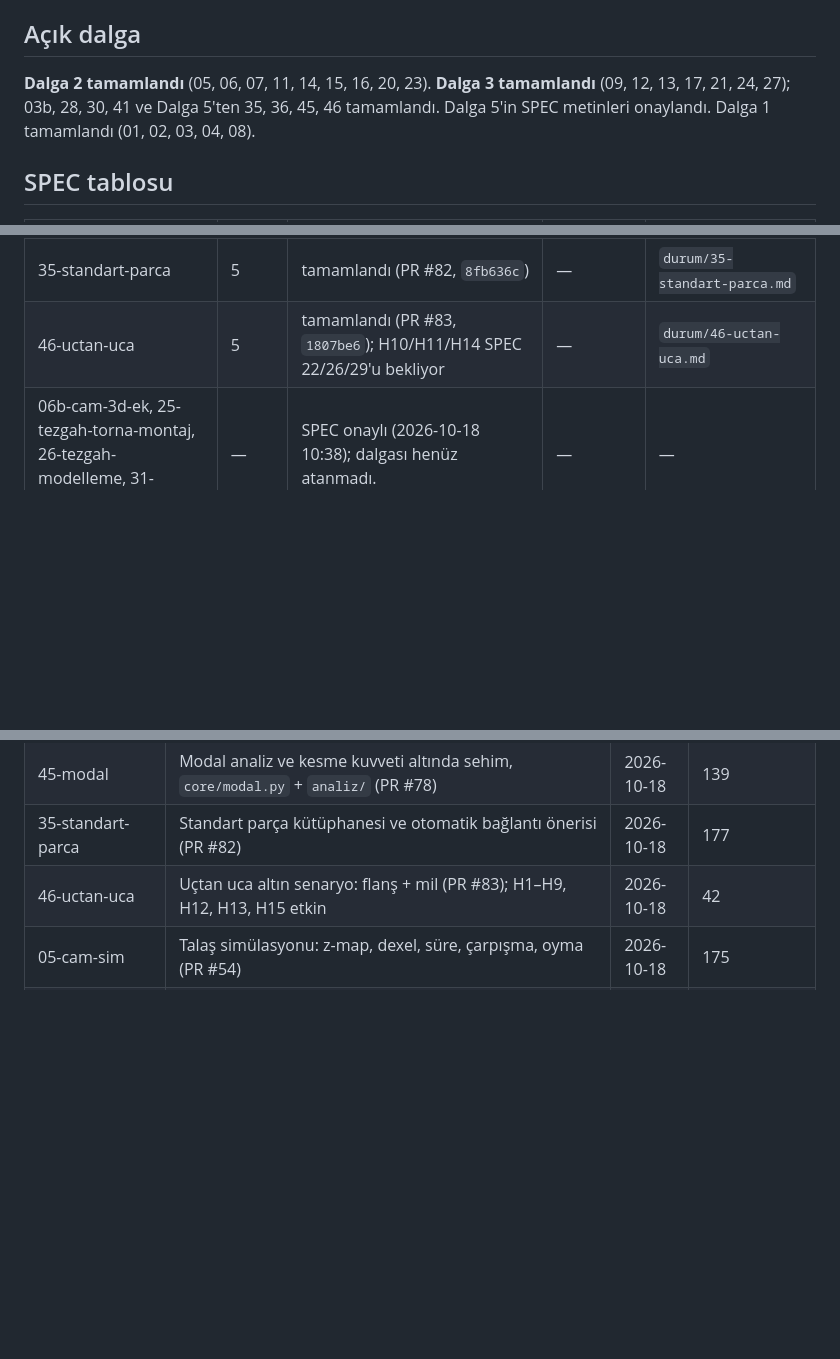
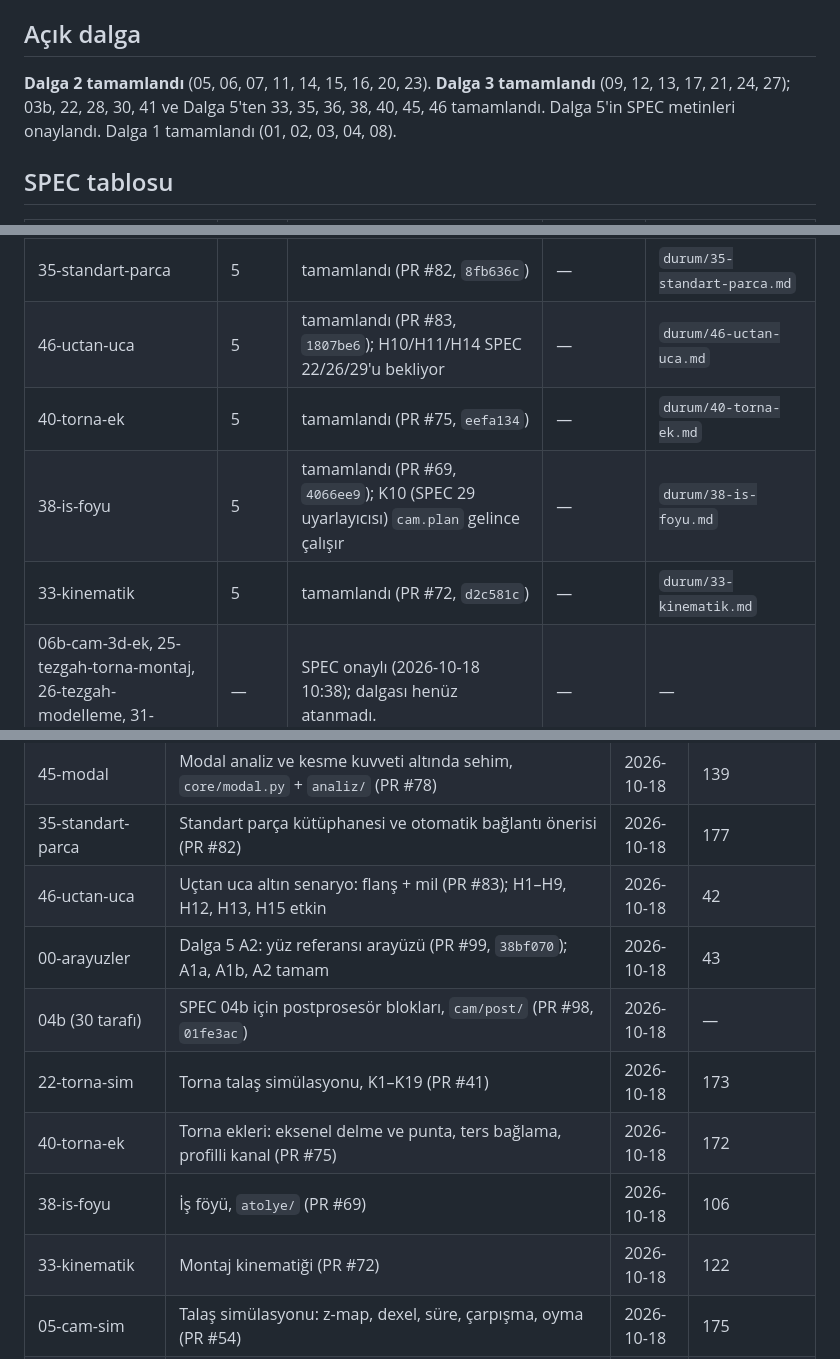
Before and after one commit to heylit/3D-CORE, a Markdown page: DURUM.md, 3 parts joined by grey strips. Rendered like a GitHub page; blank space fills up the shorter version.

Commit message:
docs(durum): SPEC 22, 33, 38, 40, interface A2 and 04b post blocks
Co-Authored-By: Claude Opus 5.5 (1M context) <noreply@anthropic.com>
Claude-Session: https://claude.ai/code/session_01AUfUeov1EwYJU3iaCqdEpD

```diff
--- a/DURUM.md
+++ b/DURUM.md
@@ -5,7 +5,7 @@
 > (kurallar: `BASLANGIC.md` bölüm 7). Sıra ve paralellik: `docs/yol-haritasi.md` → "Paralel çalışma: dalgalar".
 
 ## Açık dalga
-**Dalga 2 tamamlandı** (05, 06, 07, 11, 14, 15, 16, 20, 23). **Dalga 3 tamamlandı** (09, 12, 13, 17, 21, 24, 27); 03b, 28, 30, 41 ve Dalga 5'ten 35, 36, 45, 46 tamamlandı. Dalga 5'in SPEC metinleri onaylandı. Dalga 1 tamamlandı (01, 02, 03, 04, 08).
+**Dalga 2 tamamlandı** (05, 06, 07, 11, 14, 15, 16, 20, 23). **Dalga 3 tamamlandı** (09, 12, 13, 17, 21, 24, 27); 03b, 22, 28, 30, 41 ve Dalga 5'ten 33, 35, 36, 38, 40, 45, 46 tamamlandı. Dalga 5'in SPEC metinleri onaylandı. Dalga 1 tamamlandı (01, 02, 03, 04, 08).
 
 ## SPEC tablosu
 | SPEC | Dalga | Durum | Kimde (dal / oturum) | Ayrıntı |
@@ -44,6 +44,9 @@
 | 45-modal | 5 | tamamlandı (PR #78, `977d0bc`) | — | `durum/45-modal.md` |
 | 35-standart-parca | 5 | tamamlandı (PR #82, `8fb636c`) | — | `durum/35-standart-parca.md` |
 | 46-uctan-uca | 5 | tamamlandı (PR #83, `1807be6`); H10/H11/H14 SPEC 22/26/29'u bekliyor | — | `durum/46-uctan-uca.md` |
+| 40-torna-ek | 5 | tamamlandı (PR #75, `eefa134`) | — | `durum/40-torna-ek.md` |
+| 38-is-foyu | 5 | tamamlandı (PR #69, `4066ee9`); K10 (SPEC 29 uyarlayıcısı) `cam.plan` gelince çalışır | — | `durum/38-is-foyu.md` |
+| 33-kinematik | 5 | tamamlandı (PR #72, `d2c581c`) | — | `durum/33-kinematik.md` |
 | 06b-cam-3d-ek, 25-tezgah-torna-montaj, 26-tezgah-modelleme, 31-sinumerik-heidenhain | — | SPEC onaylı (2026-10-18 10:38); dalgası henüz atanmadı. | — | — |
 | 42-bes-eksen-yol, 43-tri-dexel, 44-tezgah-carpisma | — | SPEC onaylı; başlıyor (42: "4 ve 5 eksen işleme", 43: SPEC 05, 44: SPEC 06 oturumu) | — | — |
 | 29-islem-plani | — | SPEC metni onaylı ve birleşti (PR #58, `94989a3`); kod bekliyor | — | `durum/29-islem-plani.md` |
@@ -106,6 +109,12 @@
 | 45-modal | Modal analiz ve kesme kuvveti altında sehim, `core/modal.py` + `analiz/` (PR #78) | 2026-10-18 | 139 |
 | 35-standart-parca | Standart parça kütüphanesi ve otomatik bağlantı önerisi (PR #82) | 2026-10-18 | 177 |
 | 46-uctan-uca | Uçtan uca altın senaryo: flanş + mil (PR #83); H1–H9, H12, H13, H15 etkin | 2026-10-18 | 42 |
+| 00-arayuzler | Dalga 5 A2: yüz referansı arayüzü (PR #99, `38bf070`); A1a, A1b, A2 tamam | 2026-10-18 | 43 |
+| 04b (30 tarafı) | SPEC 04b için postprosesör blokları, `cam/post/` (PR #98, `01fe3ac`) | 2026-10-18 | — |
+| 22-torna-sim | Torna talaş simülasyonu, K1–K19 (PR #41) | 2026-10-18 | 173 |
+| 40-torna-ek | Torna ekleri: eksenel delme ve punta, ters bağlama, profilli kanal (PR #75) | 2026-10-18 | 172 |
+| 38-is-foyu | İş föyü, `atolye/` (PR #69) | 2026-10-18 | 106 |
+| 33-kinematik | Montaj kinematiği (PR #72) | 2026-10-18 | 122 |
 | 05-cam-sim | Talaş simülasyonu: z-map, dexel, süre, çarpışma, oyma (PR #54) | 2026-10-18 | 175 |
 | 17-kroki | `sketch/model.py` eskiz veri modeli arayüzü (PR #55, `fb99eb6`) | 2026-10-18 | 138 |
 | — | CI: gmsh (mesh ekstrası) ve sistem kütüphaneleri kuruluyor (PR #57, `49a739f`) | 2026-10-18 | — |
```
Also changed, not shown: other parts of DURUM.md (+1 -1 lines).
